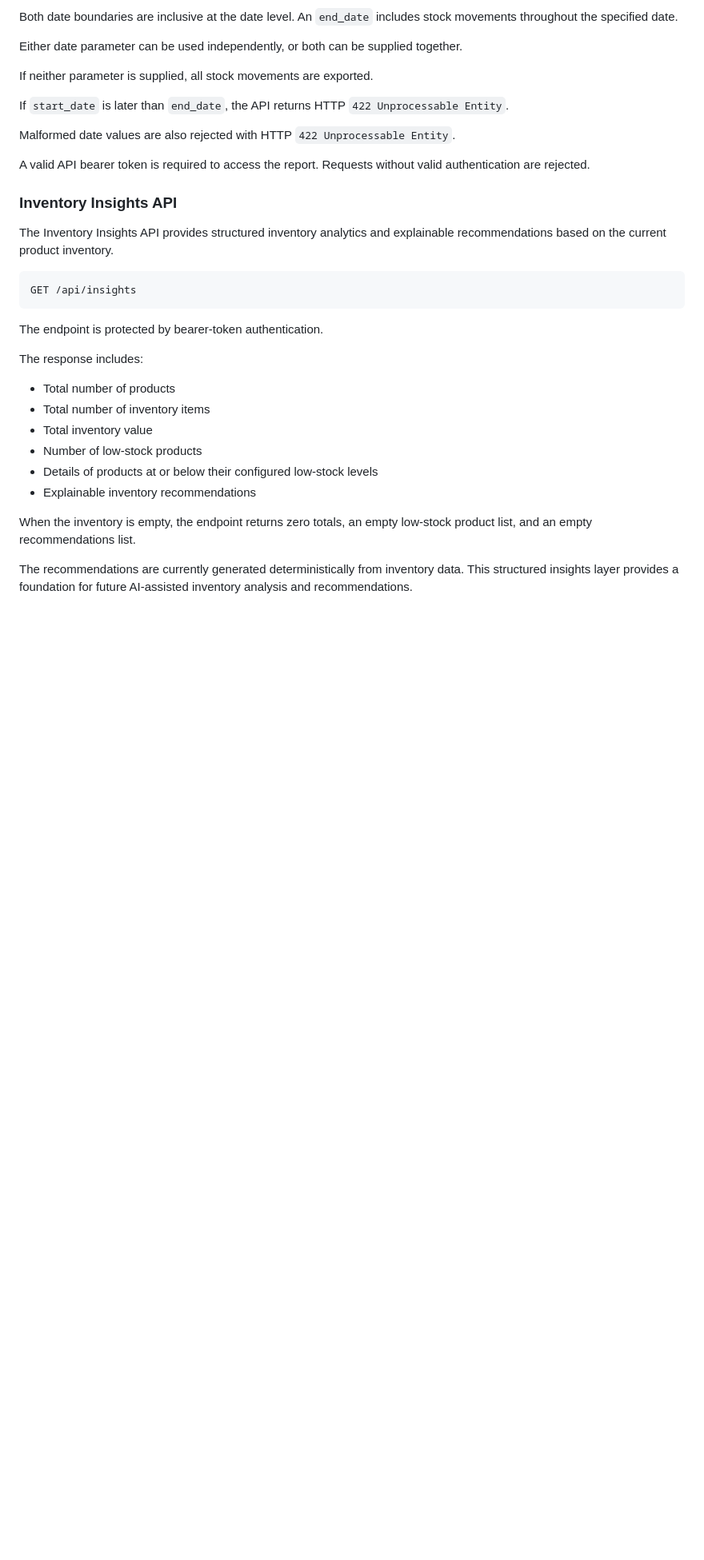
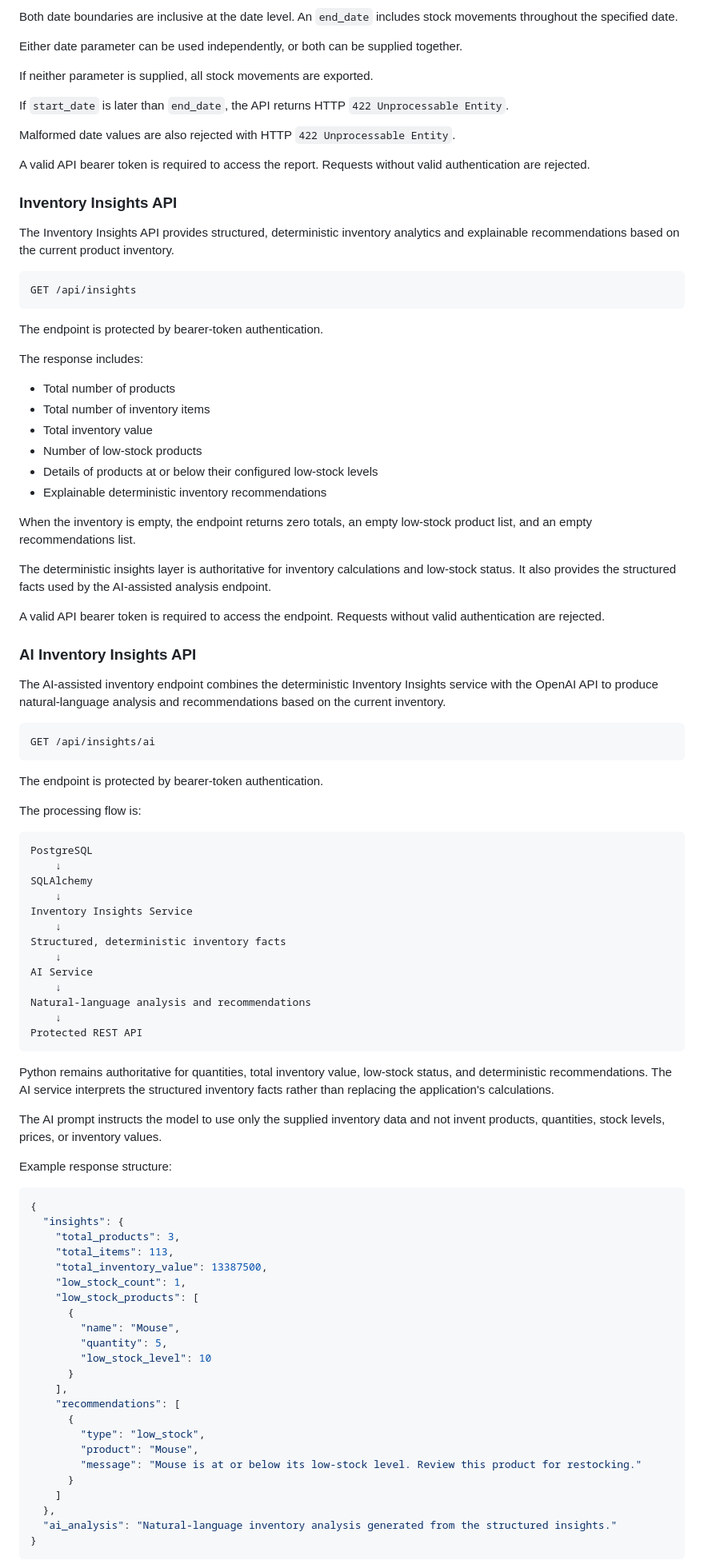
Before and after one commit to successjohnny/inventory-management-system, a Markdown page: README.md, the part around one of its changes. Shown at 80% size. Rendered like a GitHub page; blank space fills up the shorter version.

Commit message:
Document AI inventory insights integration

````diff
--- a/README.md
+++ b/README.md
@@ -890,7 +905,7 @@ A valid API bearer token is required to access the report. Requests without vali
 
 ### Inventory Insights API
 
-The Inventory Insights API provides structured inventory analytics and explainable recommendations based on the current product inventory.
+The Inventory Insights API provides structured, deterministic inventory analytics and explainable recommendations based on the current product inventory.
 
 ```text
 GET /api/insights
@@ -905,8 +920,71 @@ The response includes:
 - Total inventory value
 - Number of low-stock products
 - Details of products at or below their configured low-stock levels
-- Explainable inventory recommendations
+- Explainable deterministic inventory recommendations
 
 When the inventory is empty, the endpoint returns zero totals, an empty low-stock product list, and an empty recommendations list.
 
-The recommendations are currently generated deterministically from inventory data. This structured insights layer provides a foundation for future AI-assisted inventory analysis and recommendations.
+The deterministic insights layer is authoritative for inventory calculations and low-stock status. It also provides the structured facts used by the AI-assisted analysis endpoint.
+
+A valid API bearer token is required to access the endpoint. Requests without valid authentication are rejected.
+
+### AI Inventory Insights API
+
+The AI-assisted inventory endpoint combines the deterministic Inventory Insights service with the OpenAI API to produce natural-language analysis and recommendations based on the current inventory.
+
+```text
+GET /api/insights/ai
+```
+
+The endpoint is protected by bearer-token authentication.
+
+The processing flow is:
+
+```text
+PostgreSQL
+    ↓
+SQLAlchemy
+    ↓
+Inventory Insights Service
+    ↓
+Structured, deterministic inventory facts
+    ↓
+AI Service
+    ↓
+Natural-language analysis and recommendations
+    ↓
+Protected REST API
+```
+
+Python remains authoritative for quantities, total inventory value, low-stock status, and deterministic recommendations. The AI service interprets the structured inventory facts rather than replacing the application's calculations.
+
+The AI prompt instructs the model to use only the supplied inventory data and not invent products, quantities, stock levels, prices, or inventory values.
+
+Example response structure:
+
+```json
+{
+  "insights": {
+    "total_products": 3,
+    "total_items": 113,
+    "total_inventory_value": 13387500,
+    "low_stock_count": 1,
+    "low_stock_products": [
+      {
+        "name": "Mouse",
+        "quantity": 5,
+        "low_stock_level": 10
+      }
+    ],
+    "recommendations": [
+      {
+        "type": "low_stock",
+        "product": "Mouse",
+        "message": "Mouse is at or below its low-stock level. Review this product for restocking."
+      }
+    ]
+  },
+  "ai_analysis": "Natural-language inventory analysis generated from the structured insights."
+}
+```
+
````
Also changed, not shown: other parts of README.md (+64 -7 lines).
